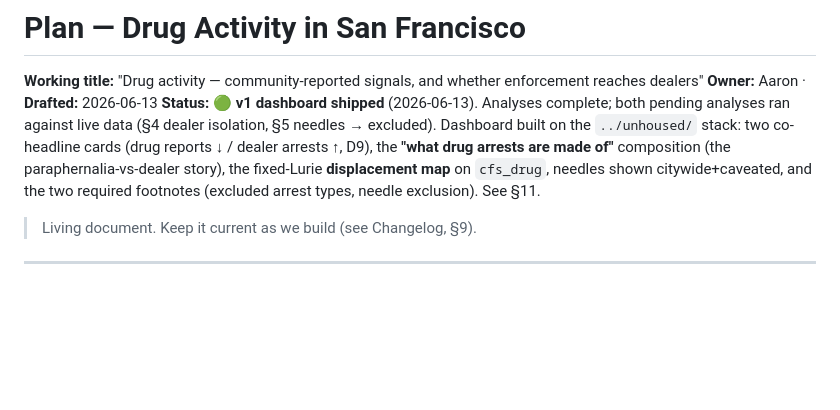
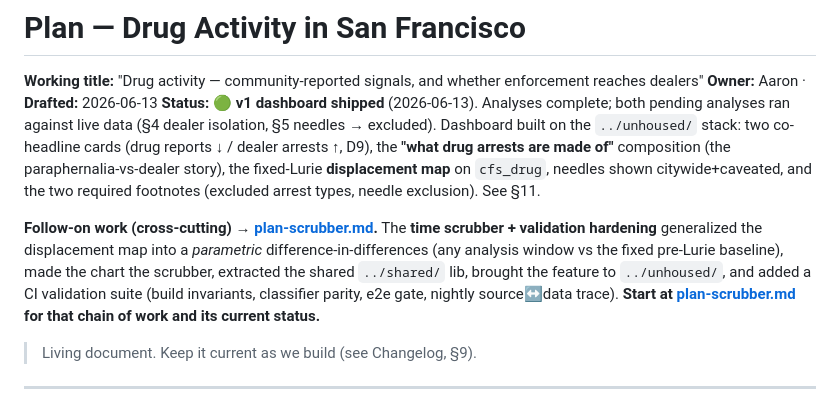
Before and after one commit to Mayor-s-Office-of-Innovation/intervention-evaluation, a Markdown page: drug/plan.md, the part around the change. Rendered like a GitHub page; blank space fills up the shorter version.

```diff
--- a/drug/plan.md
+++ b/drug/plan.md
@@ -7,6 +7,13 @@ live data (§4 dealer isolation, §5 needles → excluded). Dashboard built on t
 co-headline cards (drug reports ↓ / dealer arrests ↑, D9), the **"what drug arrests are made of"** composition
 (the paraphernalia-vs-dealer story), the fixed-Lurie **displacement map** on `cfs_drug`, needles shown
 citywide+caveated, and the two required footnotes (excluded arrest types, needle exclusion). See §11.
+
+**Follow-on work (cross-cutting) → [plan-scrubber.md](plan-scrubber.md).** The **time scrubber + validation
+hardening** generalized the displacement map into a *parametric* difference-in-differences (any analysis
+window vs the fixed pre-Lurie baseline), made the chart the scrubber, extracted the shared `../shared/` lib,
+brought the feature to `../unhoused/`, and added a CI validation suite (build invariants, classifier parity,
+e2e gate, nightly source↔data trace). **Start at [plan-scrubber.md](plan-scrubber.md) for that chain of work
+and its current status.**
 
 > Living document. Keep it current as we build (see Changelog, §9).
 
```
Also changed, not shown: drug/plan-scrubber.md (+36 -2 lines), unhoused/plan.md (+3 -1 lines).
